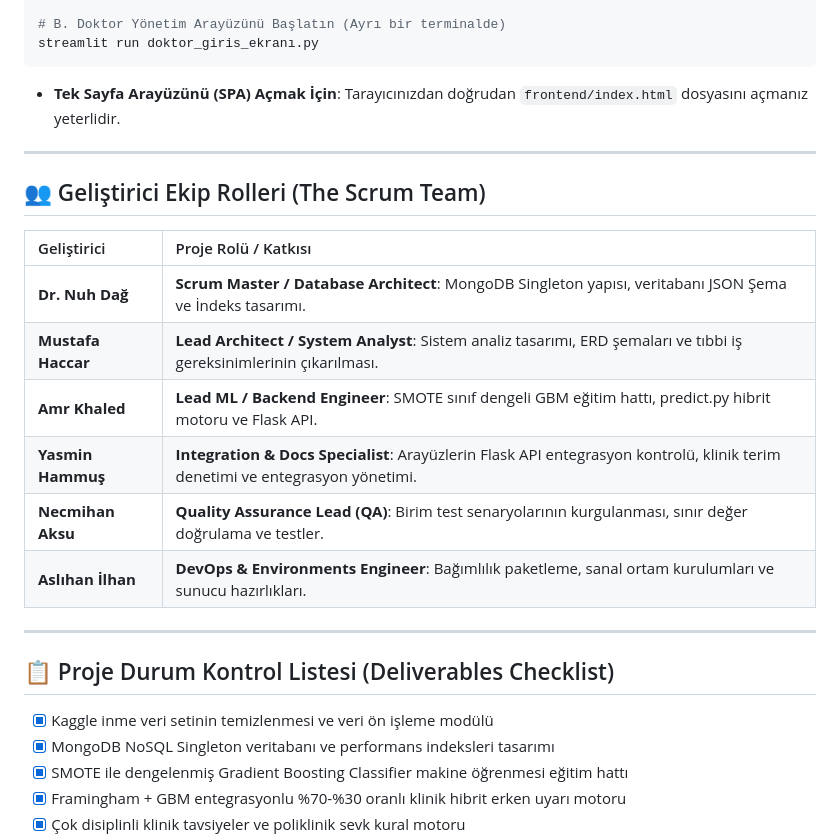
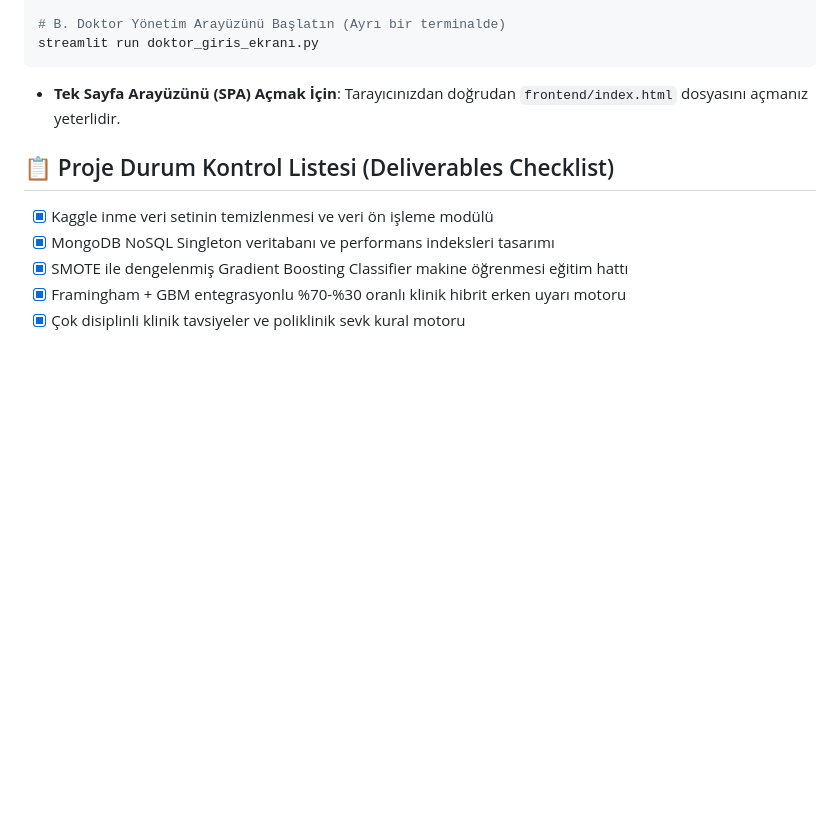
Before and after one commit to nuhdag6565-arch/Akilli-Hasta-Takip-Sistemi-Projesi, a Markdown page: README.md, the part around the change. Drawn GitHub-style; blank space fills up the shorter version.

Commit message:
docs: remove developer roles section from main README and WIKI_TR

````diff
--- a/README.md
+++ b/README.md
@@ -87,20 +87,7 @@ streamlit run doktor_giris_ekranı.py
 ```
 * **Tek Sayfa Arayüzünü (SPA) Açmak İçin**: Tarayıcınızdan doğrudan `frontend/index.html` dosyasını açmanız yeterlidir.
 
----
 
-## 👥 Geliştirici Ekip Rolleri (The Scrum Team)
-
-| Geliştirici | Proje Rolü / Katkısı |
-|:---|:---|
-| **Dr. Nuh Dağ** | **Scrum Master / Database Architect**: MongoDB Singleton yapısı, veritabanı JSON Şema ve İndeks tasarımı. |
-| **Mustafa Haccar** | **Lead Architect / System Analyst**: Sistem analiz tasarımı, ERD şemaları ve tıbbi iş gereksinimlerinin çıkarılması. |
-| **Amr Khaled** | **Lead ML / Backend Engineer**: SMOTE sınıf dengeli GBM eğitim hattı, predict.py hibrit motoru ve Flask API. |
-| **Yasmin Hammuş** | **Integration & Docs Specialist**: Arayüzlerin Flask API entegrasyon kontrolü, klinik terim denetimi ve entegrasyon yönetimi. |
-| **Necmihan Aksu** | **Quality Assurance Lead (QA)**: Birim test senaryolarının kurgulanması, sınır değer doğrulama ve testler. |
-| **Aslıhan İlhan** | **DevOps & Environments Engineer**: Bağımlılık paketleme, sanal ortam kurulumları ve sunucu hazırlıkları. |
-
----
 
 ## 📋 Proje Durum Kontrol Listesi (Deliverables Checklist)
 - [x] Kaggle inme veri setinin temizlenmesi ve veri ön işleme modülü
````
Also changed, not shown: docs/WIKI_TR.md (+2 -21 lines).
